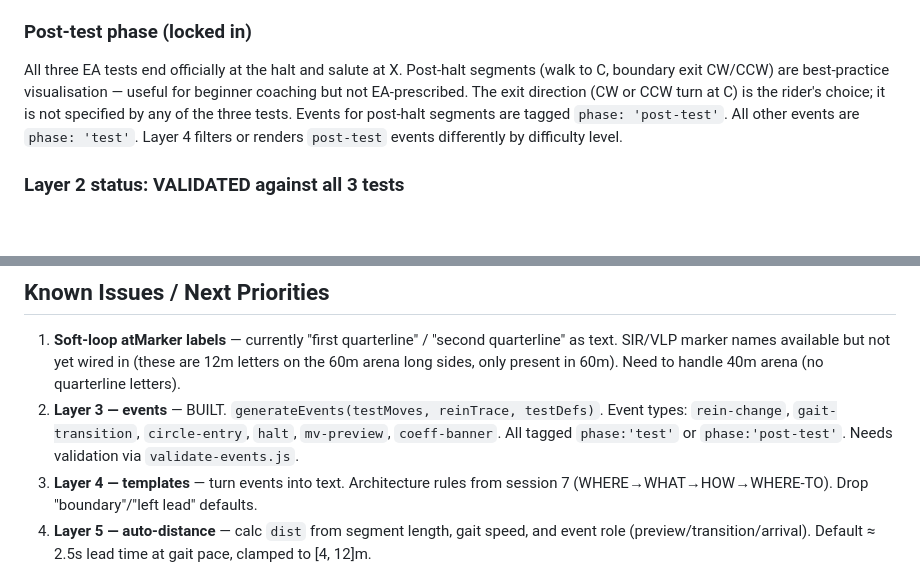
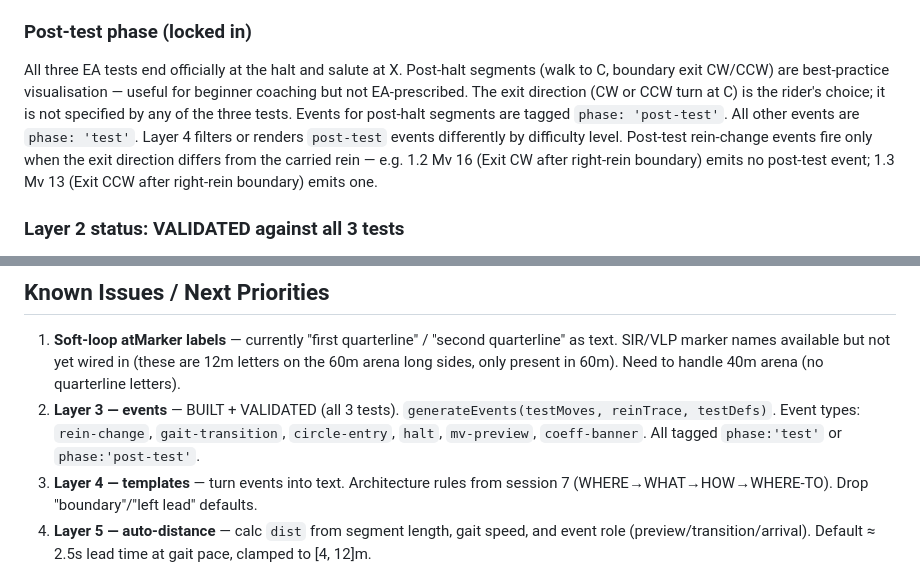
Before and after one commit to duncwhittle/ea-dressage, a Markdown page: EA_DRESSAGE_PROJECT.md, 2 parts joined by grey strips. GitHub-like rendering; blank space fills up the shorter version.

Commit message:
brief: Layer 3 status + post-test exit-direction note
Mark Layer 3 as BUILT + VALIDATED (all 3 tests pass validate-events.js).
Add note that post-test rein-change events only fire when the exit direction
opposes the carried rein (1.3 Mv13 emits one; 1.2 Mv16 and EVB Mv14 do not).

Co-Authored-By: Claude Sonnet 4.6 <noreply@anthropic.com>

```diff
--- a/EA_DRESSAGE_PROJECT.md
+++ b/EA_DRESSAGE_PROJECT.md
@@ -117,7 +117,7 @@ Standalone module: `prompt-generator.js`. Pure function: `(testDef, segs) → pr
 5. **Distance** *(not yet built)* — auto-calc `dist` from geometry + gait speed.
 
 ### Post-test phase (locked in)
-All three EA tests end officially at the halt and salute at X. Post-halt segments (walk to C, boundary exit CW/CCW) are best-practice visualisation — useful for beginner coaching but not EA-prescribed. The exit direction (CW or CCW turn at C) is the rider's choice; it is not specified by any of the three tests. Events for post-halt segments are tagged `phase: 'post-test'`. All other events are `phase: 'test'`. Layer 4 filters or renders `post-test` events differently by difficulty level.
+All three EA tests end officially at the halt and salute at X. Post-halt segments (walk to C, boundary exit CW/CCW) are best-practice visualisation — useful for beginner coaching but not EA-prescribed. The exit direction (CW or CCW turn at C) is the rider's choice; it is not specified by any of the three tests. Events for post-halt segments are tagged `phase: 'post-test'`. All other events are `phase: 'test'`. Layer 4 filters or renders `post-test` events differently by difficulty level. Post-test rein-change events fire only when the exit direction differs from the carried rein — e.g. 1.2 Mv 16 (Exit CW after right-rein boundary) emits no post-test event; 1.3 Mv 13 (Exit CCW after right-rein boundary) emits one.
 
 ### Layer 2 status: VALIDATED against all 3 tests
 
@@ -175,7 +175,7 @@ Coeff×2: 1.2→Mv3,4,8,9,12,13 · 1.3→Mv2,6,7,8,12 · EVB→none
 ## Known Issues / Next Priorities
 
 1. **Soft-loop atMarker labels** — currently "first quarterline" / "second quarterline" as text. SIR/VLP marker names available but not yet wired in (these are 12m letters on the 60m arena long sides, only present in 60m). Need to handle 40m arena (no quarterline letters).
-2. **Layer 3 — events** — BUILT. `generateEvents(testMoves, reinTrace, testDefs)`. Event types: `rein-change`, `gait-transition`, `circle-entry`, `halt`, `mv-preview`, `coeff-banner`. All tagged `phase:'test'` or `phase:'post-test'`. Needs validation via `validate-events.js`.
+2. **Layer 3 — events** — BUILT + VALIDATED (all 3 tests). `generateEvents(testMoves, reinTrace, testDefs)`. Event types: `rein-change`, `gait-transition`, `circle-entry`, `halt`, `mv-preview`, `coeff-banner`. All tagged `phase:'test'` or `phase:'post-test'`.
 3. **Layer 4 — templates** — turn events into text. Architecture rules from session 7 (WHERE→WHAT→HOW→WHERE-TO). Drop "boundary"/"left lead" defaults.
 4. **Layer 5 — auto-distance** — calc `dist` from segment length, gait speed, and event role (preview/transition/arrival). Default ≈ 2.5s lead time at gait pace, clamped to [4, 12]m.
 5. **Difficulty levels** — emit all prompts tagged with `minLevel`; display layer filters. L1 beginner = every meaningful waypoint. L2 intermediate (current target) = coach-style. L3 advanced = one preview per movement.
```
